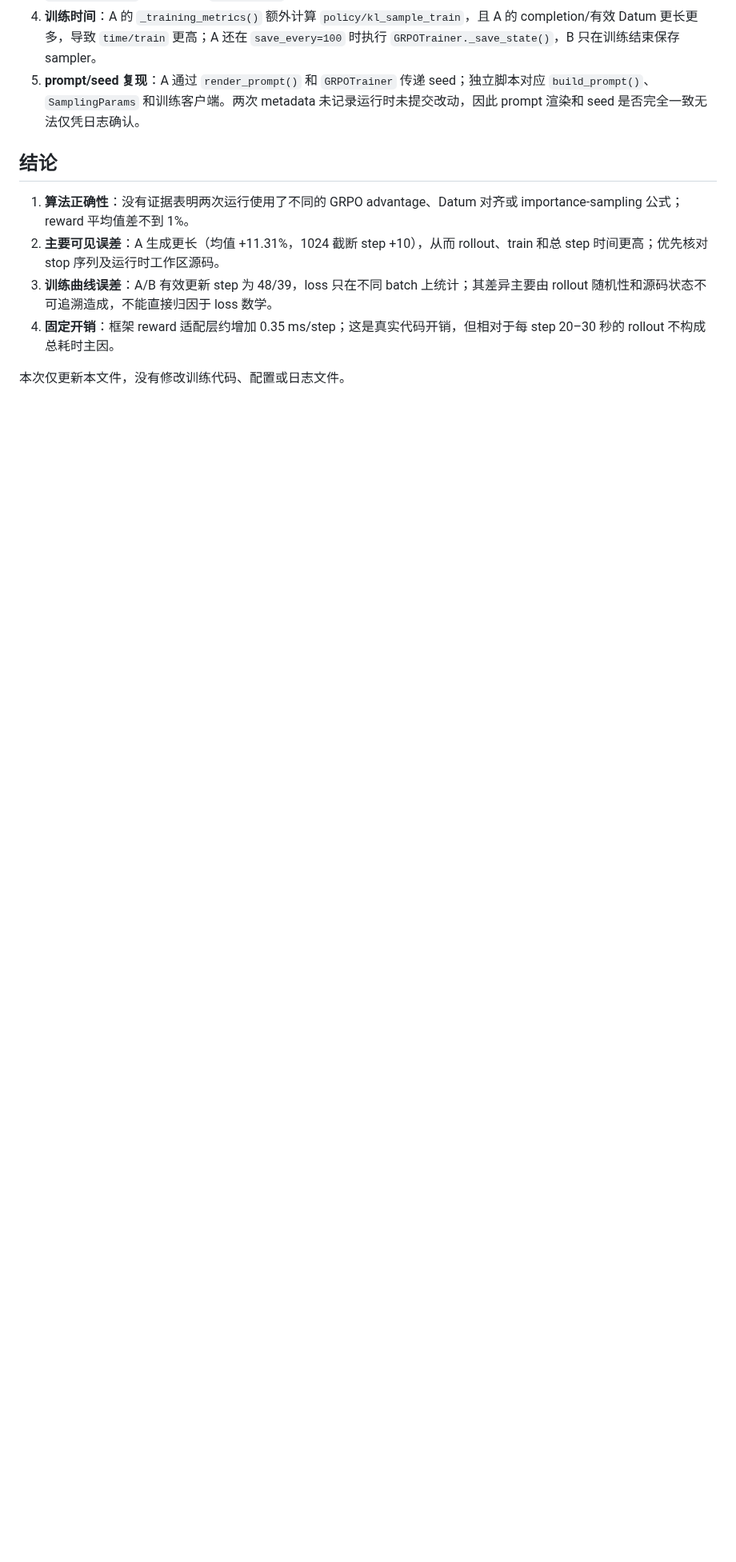
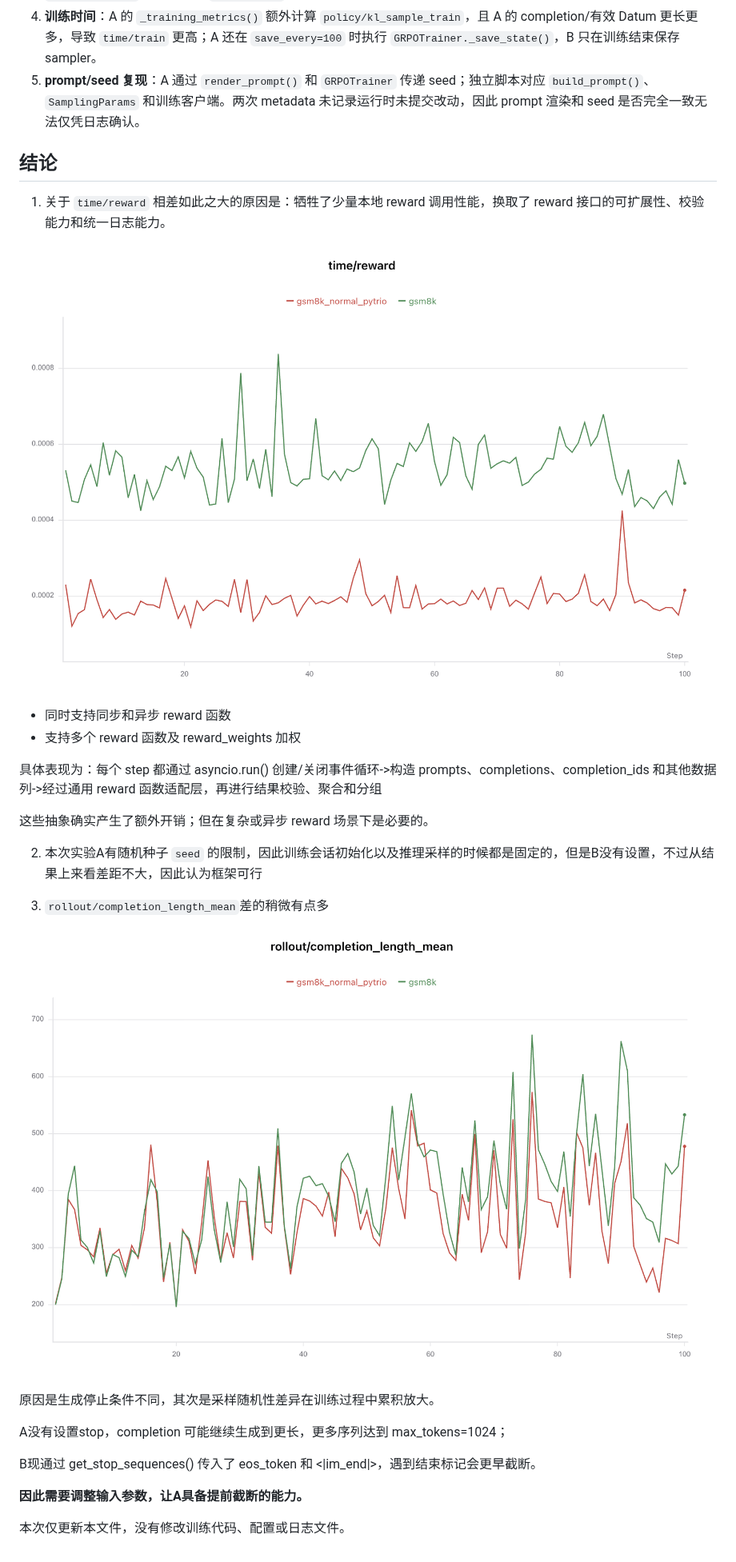
Before and after one commit to SwanHubX/triotune, a Markdown page: docs/grpo_pytrio-use_eval.md, the part around the change. Shown at 80% size. Drawn GitHub-style; pictures changed too: docs/images/grpo_gms8k1.png (added), docs/images/grpo_gms8k2.png (added); blank space fills up the shorter version.

Commit message:
feat(eval): validate framework usability and optimize rollout
补充框架可用性评测结果、曲线截图和 stop 配置支持。\n统一同步与异步 rollout 的停止条件，减少生成长度差异并完善相关测试。

```diff
--- a/docs/grpo_pytrio-use_eval.md
+++ b/docs/grpo_pytrio-use_eval.md
@@ -57,9 +57,30 @@ A 有 48 个 step 产生 `loss_mean`/`policy/kl_sample_train`，52 个 step 因
 
 ## 结论
 
-1. **算法正确性**：没有证据表明两次运行使用了不同的 GRPO advantage、Datum 对齐或 importance-sampling 公式；reward 平均值差不到 1%。
-2. **主要可见误差**：A 生成更长（均值 +11.31%，1024 截断 step +10），从而 rollout、train 和总 step 时间更高；优先核对 stop 序列及运行时工作区源码。
-3. **训练曲线误差**：A/B 有效更新 step 为 48/39，loss 只在不同 batch 上统计；其差异主要由 rollout 随机性和源码状态不可追溯造成，不能直接归因于 loss 数学。
-4. **固定开销**：框架 reward 适配层约增加 0.35 ms/step；这是真实代码开销，但相对于每 step 20–30 秒的 rollout 不构成总耗时主因。
+1. 关于 `time/reward` 相差如此之大的原因是：牺牲了少量本地 reward 调用性能，换取了 reward 接口的可扩展性、校验能力和统一日志能力。
+
+![](./images/grpo_gms8k1.png)
+
+   - 同时支持同步和异步 reward 函数
+   - 支持多个 reward 函数及 reward_weights 加权
+
+具体表现为：每个 step 都通过 asyncio.run() 创建/关闭事件循环->构造 prompts、completions、completion_ids 和其他数据列->经过通用 reward 函数适配层，再进行结果校验、聚合和分组
+
+这些抽象确实产生了额外开销；但在复杂或异步 reward 场景下是必要的。
+
+2. 本次实验A有随机种子 `seed` 的限制，因此训练会话初始化以及推理采样的时候都是固定的，但是B没有设置，不过从结果上来看差距不大，因此认为框架可行
+
+3. `rollout/completion_length_mean`差的稍微有点多
+
+![](./images/grpo_gms8k2.png)
+
+原因是生成停止条件不同，其次是采样随机性差异在训练过程中累积放大。
+
+A没有设置stop，completion 可能继续生成到更长，更多序列达到 max_tokens=1024；
+
+B现通过 get_stop_sequences() 传入了 eos_token 和 <|im_end|>，遇到结束标记会更早截断。
+
+**因此需要调整输入参数，让A具备提前截断的能力。**
+
 
 本次仅更新本文件，没有修改训练代码、配置或日志文件。
```
Also changed, not shown: 8 other files.
